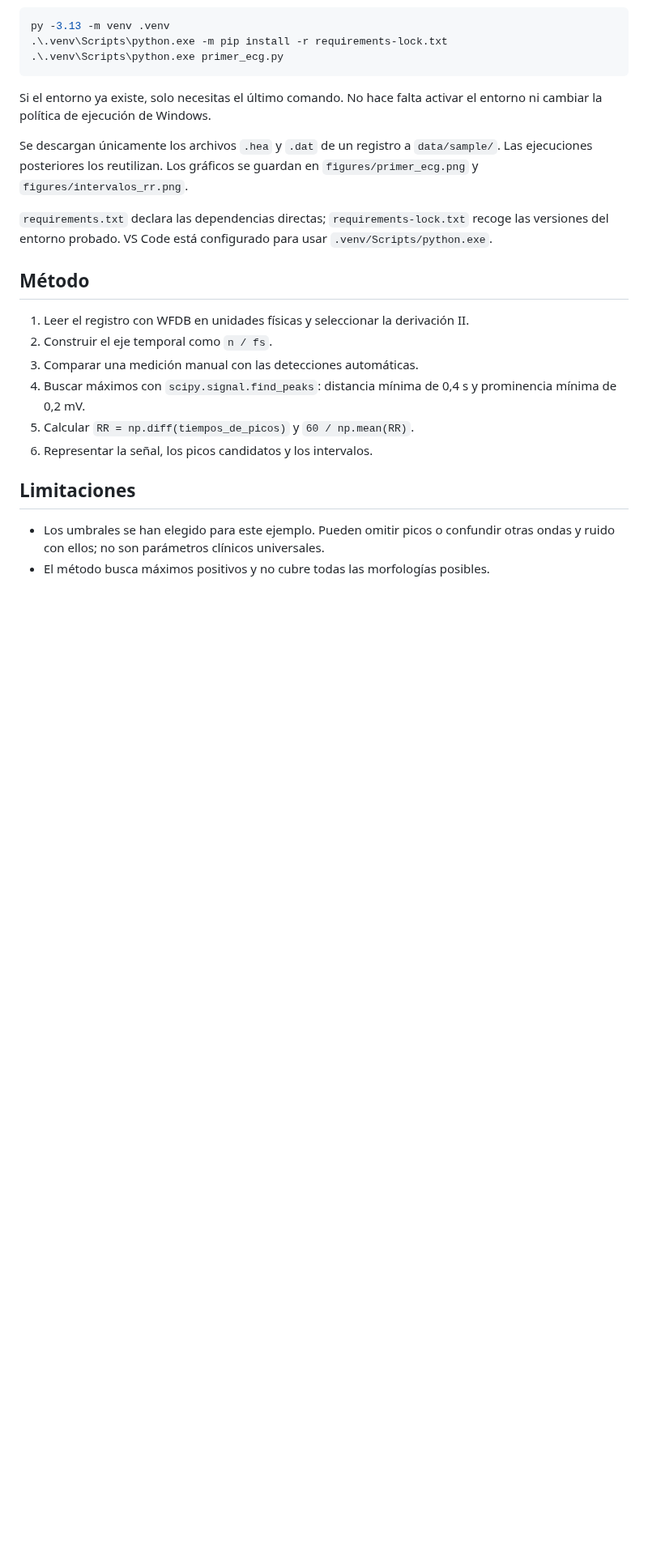
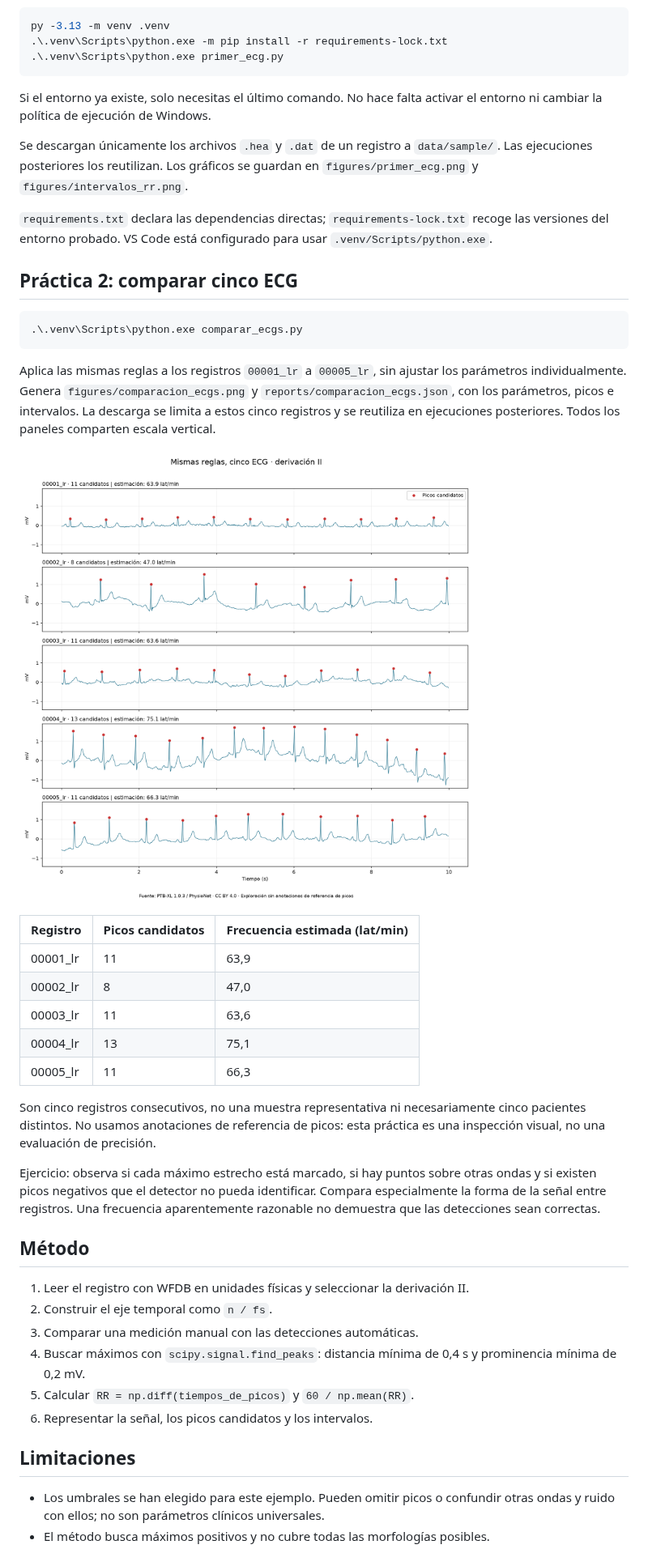
Before and after one commit to elmer-110/CardioSignal, a Markdown page: README.md, the part around one of its changes. Shown at 81% size. GitHub-like rendering; pictures changed too: docs/images/comparacion_ecgs.png (added); blank space fills up the shorter version.

````diff
--- a/README.md
+++ b/README.md
@@ -55,6 +55,37 @@ guardan en `figures/primer_ecg.png` y `figures/intervalos_rr.png`.
 recoge las versiones del entorno probado. VS Code está configurado para usar
 `.venv/Scripts/python.exe`.
 
+## Práctica 2: comparar cinco ECG
+
+```powershell
+.\.venv\Scripts\python.exe comparar_ecgs.py
+```
+
+Aplica las mismas reglas a los registros `00001_lr` a `00005_lr`, sin ajustar
+los parámetros individualmente. Genera `figures/comparacion_ecgs.png` y
+`reports/comparacion_ecgs.json`, con los parámetros, picos e intervalos.
+La descarga se limita a estos cinco registros y se reutiliza en ejecuciones
+posteriores. Todos los paneles comparten escala vertical.
+
+![Comparación de cinco ECG](docs/images/comparacion_ecgs.png)
+
+| Registro | Picos candidatos | Frecuencia estimada (lat/min) |
+| --- | --- | --- |
+| 00001_lr | 11 | 63,9 |
+| 00002_lr | 8 | 47,0 |
+| 00003_lr | 11 | 63,6 |
+| 00004_lr | 13 | 75,1 |
+| 00005_lr | 11 | 66,3 |
+
+Son cinco registros consecutivos, no una muestra representativa ni
+necesariamente cinco pacientes distintos. No usamos anotaciones de referencia
+de picos: esta práctica es una inspección visual, no una evaluación de precisión.
+
+Ejercicio: observa si cada máximo estrecho está marcado, si hay puntos sobre
+otras ondas y si existen picos negativos que el detector no pueda identificar.
+Compara especialmente la forma de la señal entre registros. Una frecuencia
+aparentemente razonable no demuestra que las detecciones sean correctas.
+
 ## Método
 
 1. Leer el registro con WFDB en unidades físicas y seleccionar la derivación II.
````
Also changed, not shown: other parts of README.md (+5 -4 lines), 2 other files.
